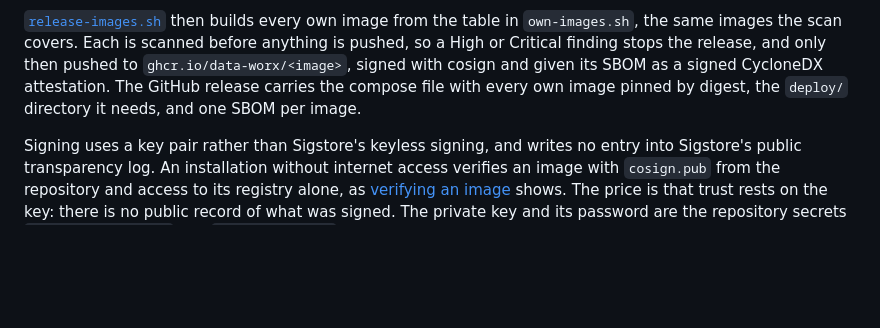
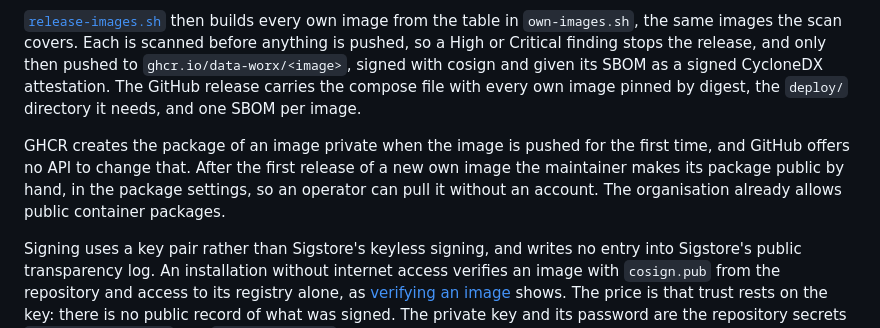
Before and after one commit to data-worx/homeport, a Markdown page: docs/architecture/supply-chain.md, the part around the change. Rendered like a GitHub page; blank space fills up the shorter version.

Commit message:
docs: make new GHCR packages public by hand (#55)
- Add the rule to the supply chain section of AGENTS.md
- Explain it under Releases in supply-chain.md

```diff
--- a/docs/architecture/supply-chain.md
+++ b/docs/architecture/supply-chain.md
@@ -90,6 +90,12 @@ signed CycloneDX attestation. The GitHub release carries the compose file
 with every own image pinned by digest, the `deploy/` directory it needs, and
 one SBOM per image.
 
+GHCR creates the package of an image private when the image is pushed for
+the first time, and GitHub offers no API to change that. After the first
+release of a new own image the maintainer makes its package public by hand,
+in the package settings, so an operator can pull it without an account. The
+organisation already allows public container packages.
+
 Signing uses a key pair rather than Sigstore's keyless signing, and writes
 no entry into Sigstore's public transparency log. An installation without
 internet access verifies an image with `cosign.pub` from the repository and
```
Also changed, not shown: AGENTS.md (+3 -0 lines).
